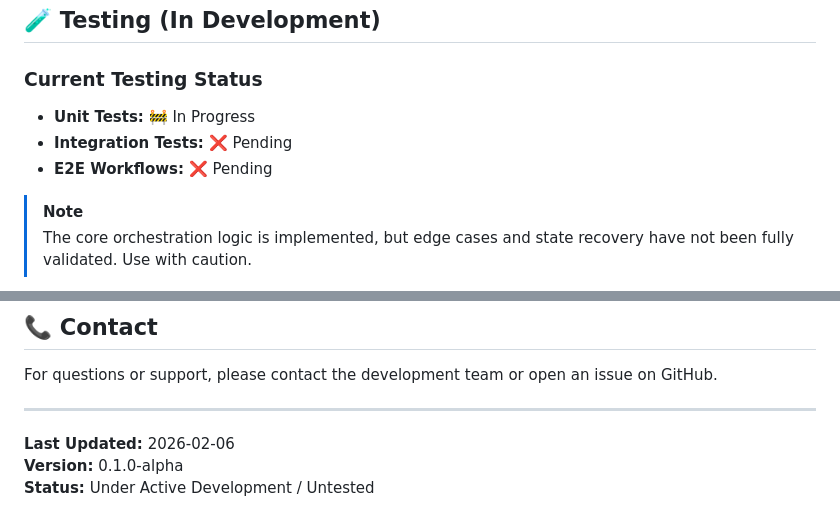
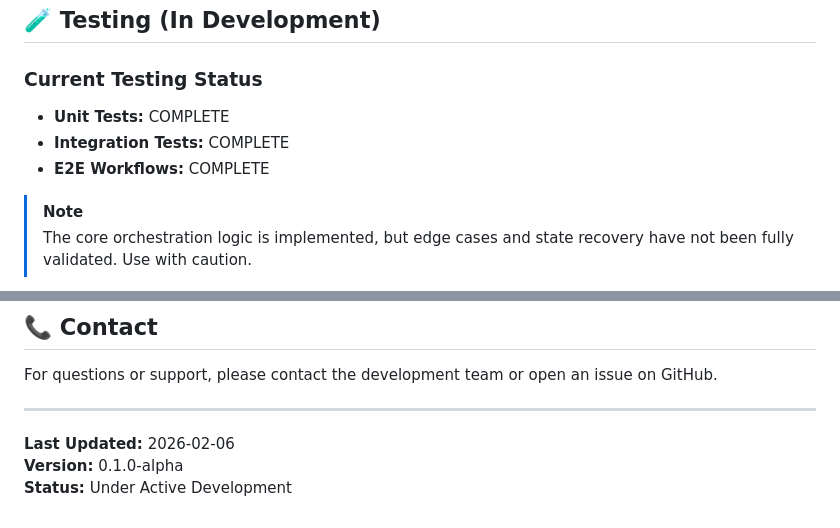
Before and after one commit to PipeLaneLabs/ordo-ai, a Markdown page: README.md, 2 parts joined by grey strips. GitHub-like rendering.

Commit message:
Revise testing status in README
Updated testing status to reflect completion of all tests.

```diff
--- a/README.md
+++ b/README.md
@@ -129,9 +129,9 @@ bash scripts/health_check.sh
 
 ### Current Testing Status
 
-- **Unit Tests:** 🚧 In Progress
-- **Integration Tests:** ❌ Pending
-- **E2E Workflows:** ❌ Pending
+- **Unit Tests:** COMPLETE
+- **Integration Tests:** COMPLETE
+- **E2E Workflows:** COMPLETE
 
 > [!NOTE]
 > The core orchestration logic is implemented, but edge cases and state recovery have not been fully validated. Use with caution.
@@ -300,4 +300,4 @@ For questions or support, please contact the development team or open an issue o
 
 **Last Updated:** 2026-02-06
 **Version:** 0.1.0-alpha
-**Status:** Under Active Development / Untested
+**Status:** Under Active Development
```
